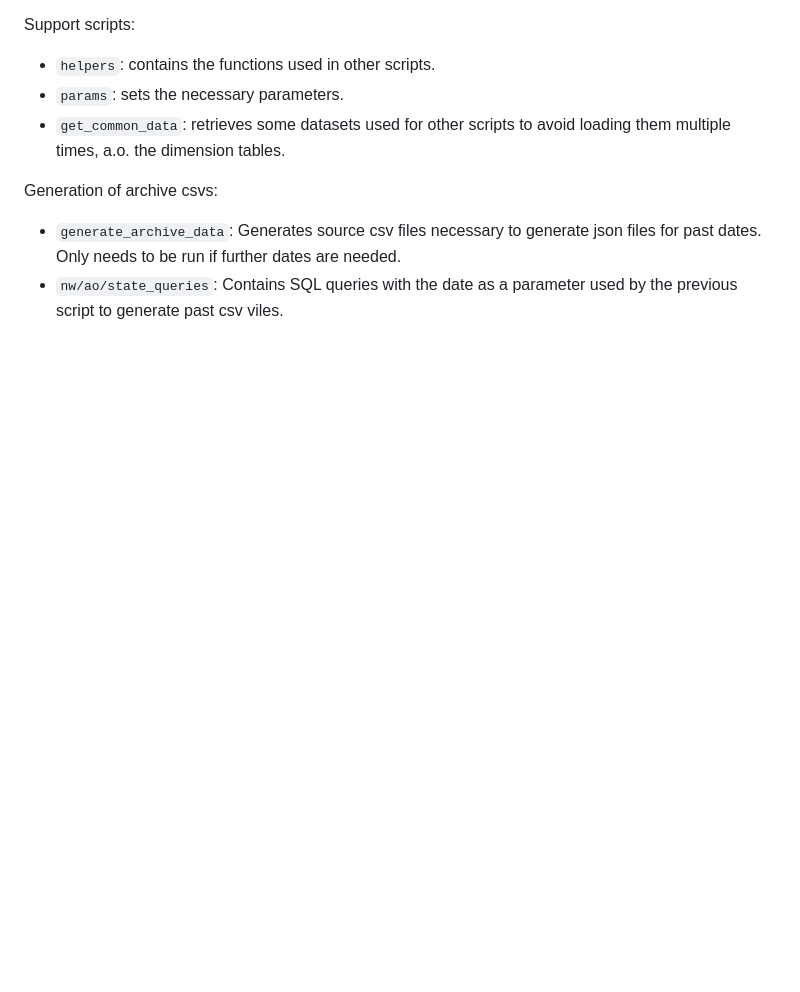
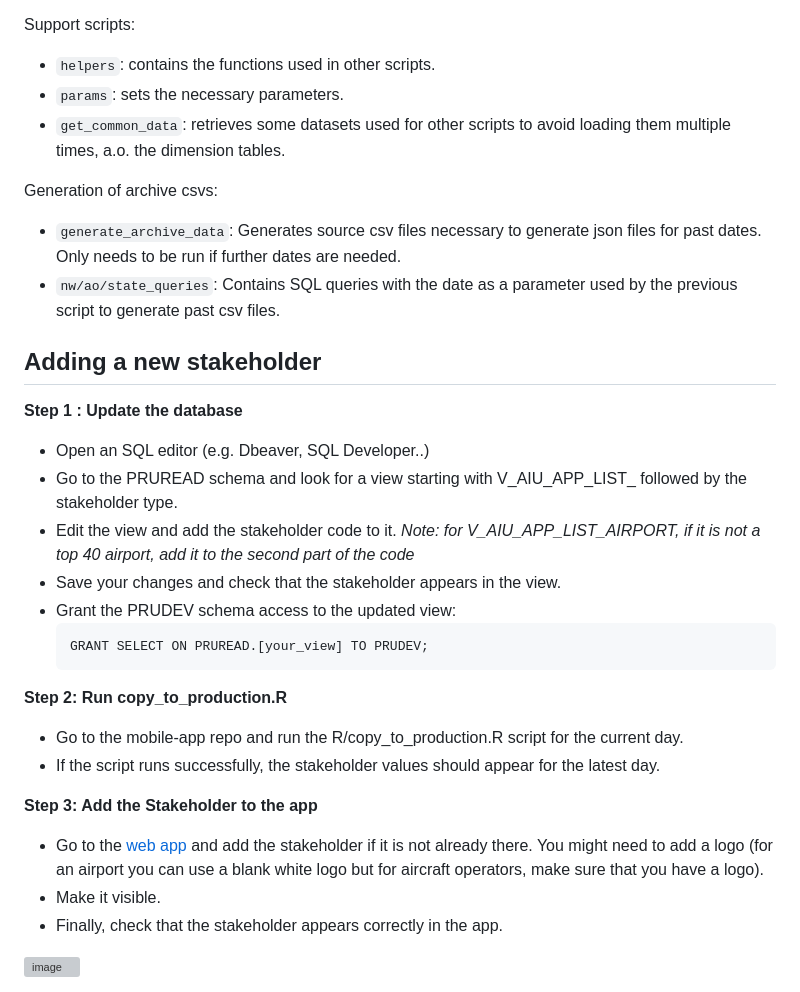
Before and after one commit to euctrl-pru/mobile-app, a Markdown page: README.md, the part around the change. Drawn GitHub-style; blank space fills up the shorter version; grey boxes are pictures that could not be loaded.

````diff
--- a/README.md
+++ b/README.md
@@ -34,7 +34,29 @@ Generation of archive csvs:
   generate json files for past dates. Only needs to be run if further
   dates are needed.
 - `nw/ao/state_queries`: Contains SQL queries with the date as a
-  parameter used by the previous script to generate past csv viles.
+  parameter used by the previous script to generate past csv files.
+
+## Adding a new stakeholder
+**Step 1 : Update the database**
+- Open an SQL editor (e.g. Dbeaver, SQL Developer..)
+- Go to the PRUREAD schema and look for a view starting with V_AIU_APP_LIST_ followed by the stakeholder type.
+- Edit the view and add the stakeholder code to it.
+_Note: for V_AIU_APP_LIST_AIRPORT, if it is not a top 40 airport, add it to the second part of the code_
+- Save your changes and check that the stakeholder appears in the view.
+- Grant the PRUDEV schema access to the updated view:
+  ```
+  GRANT SELECT ON PRUREAD.[your_view] TO PRUDEV;
+  ```
+
+**Step 2: Run copy_to_production.R**
+- Go to the mobile-app repo and run the R/copy_to_production.R script for the current day.
+- If the script runs successfully, the stakeholder values should appear for the latest day.
+
+**Step 3: Add the Stakeholder to the app**
+- Go to the [web app](https://eurocontrol.ewasoft.rs/login) and add the stakeholder if it is not already there. You might need to add a logo (for an airport you can use a blank white logo but for aircraft operators, make sure that you have a logo).
+- Make it visible.
+- Finally, check that the stakeholder appears correctly in the app.
+<img width="145" height="337" alt="image" src="https://github.com/user-attachments/assets/f5a06461-17c8-4ebe-afe6-02c4a742f4bb" />
 
 <!-- ## PocketHost API (currently not used for the app) -->
 <!-- We have 2 applications hosted at [PocketHost][https:://pockethost.io] -->
````
